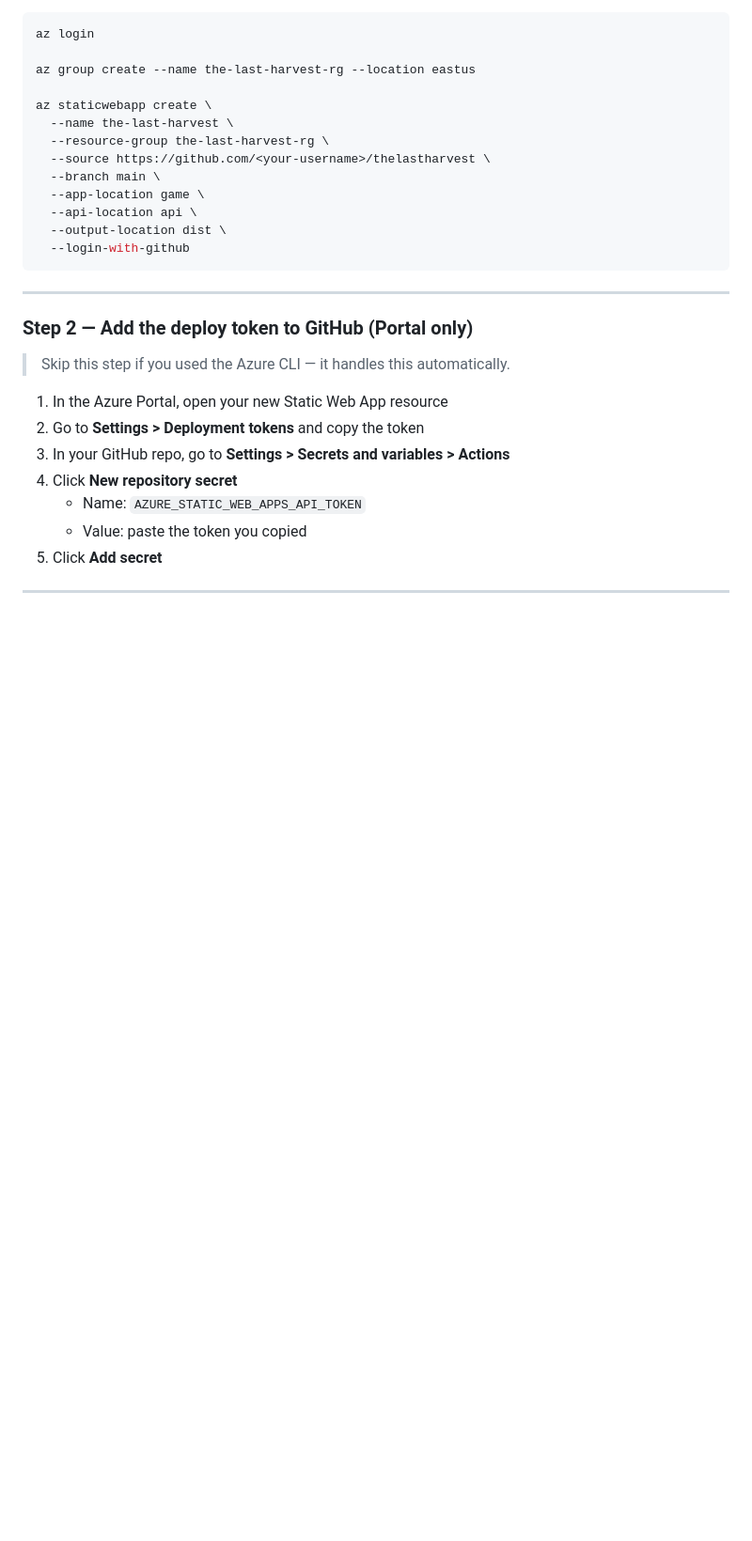
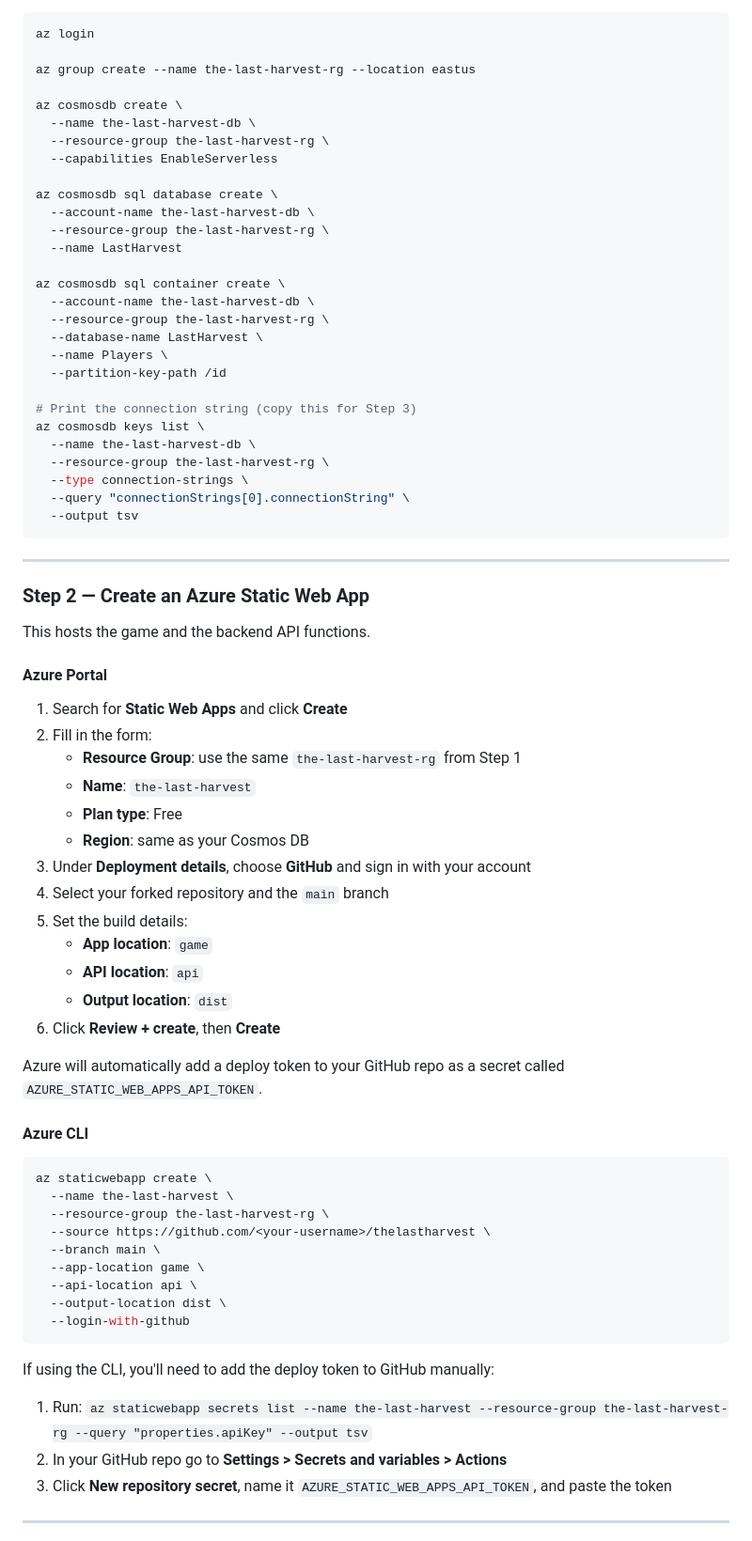
Before and after one commit to alesul10/thelastharvest, a Markdown page: README.md, the part around one of its changes. Shown at 94% size. Rendered like a GitHub page; blank space fills up the shorter version.

````diff
--- a/README.md
+++ b/README.md
@@ -78,6 +92,59 @@ az login
 
 az group create --name the-last-harvest-rg --location eastus
 
+az cosmosdb create \
+  --name the-last-harvest-db \
+  --resource-group the-last-harvest-rg \
+  --capabilities EnableServerless
+
+az cosmosdb sql database create \
+  --account-name the-last-harvest-db \
+  --resource-group the-last-harvest-rg \
+  --name LastHarvest
+
+az cosmosdb sql container create \
+  --account-name the-last-harvest-db \
+  --resource-group the-last-harvest-rg \
+  --database-name LastHarvest \
+  --name Players \
+  --partition-key-path /id
+
+# Print the connection string (copy this for Step 3)
+az cosmosdb keys list \
+  --name the-last-harvest-db \
+  --resource-group the-last-harvest-rg \
+  --type connection-strings \
+  --query "connectionStrings[0].connectionString" \
+  --output tsv
+```
+
+---
+
+### Step 2 — Create an Azure Static Web App
+
+This hosts the game and the backend API functions.
+
+#### Azure Portal
+
+1. Search for **Static Web Apps** and click **Create**
+2. Fill in the form:
+   - **Resource Group**: use the same `the-last-harvest-rg` from Step 1
+   - **Name**: `the-last-harvest`
+   - **Plan type**: Free
+   - **Region**: same as your Cosmos DB
+3. Under **Deployment details**, choose **GitHub** and sign in with your account
+4. Select your forked repository and the `main` branch
+5. Set the build details:
+   - **App location**: `game`
+   - **API location**: `api`
+   - **Output location**: `dist`
+6. Click **Review + create**, then **Create**
+
+Azure will automatically add a deploy token to your GitHub repo as a secret called `AZURE_STATIC_WEB_APPS_API_TOKEN`.
+
+#### Azure CLI
+
+```bash
 az staticwebapp create \
   --name the-last-harvest \
   --resource-group the-last-harvest-rg \
@@ -89,19 +156,11 @@ az staticwebapp create \
   --login-with-github
 ```
 
----
+If using the CLI, you'll need to add the deploy token to GitHub manually:
 
-### Step 2 — Add the deploy token to GitHub (Portal only)
-
-> Skip this step if you used the Azure CLI — it handles this automatically.
-
-1. In the Azure Portal, open your new Static Web App resource
-2. Go to **Settings > Deployment tokens** and copy the token
-3. In your GitHub repo, go to **Settings > Secrets and variables > Actions**
-4. Click **New repository secret**
-   - Name: `AZURE_STATIC_WEB_APPS_API_TOKEN`
-   - Value: paste the token you copied
-5. Click **Add secret**
+1. Run: `az staticwebapp secrets list --name the-last-harvest --resource-group the-last-harvest-rg --query "properties.apiKey" --output tsv`
+2. In your GitHub repo go to **Settings > Secrets and variables > Actions**
+3. Click **New repository secret**, name it `AZURE_STATIC_WEB_APPS_API_TOKEN`, and paste the token
 
 ---
 
````
Also changed, not shown: other parts of README.md (+78 -37 lines).
